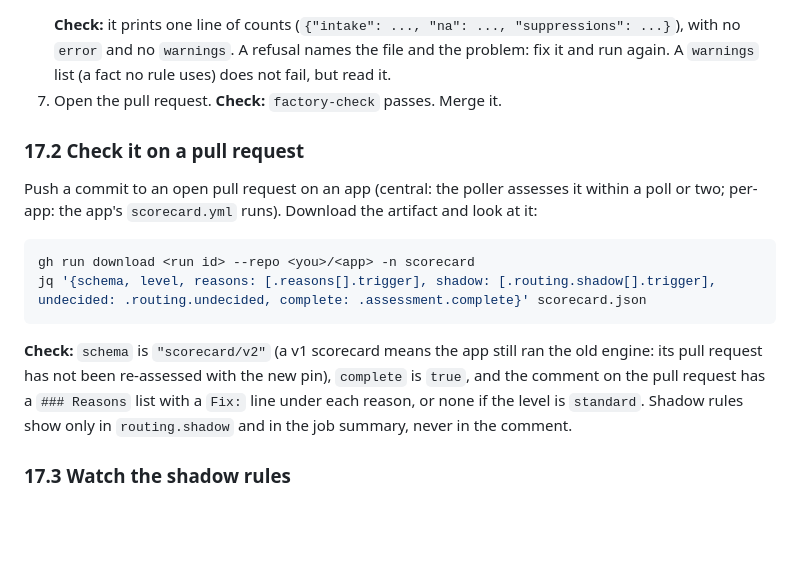
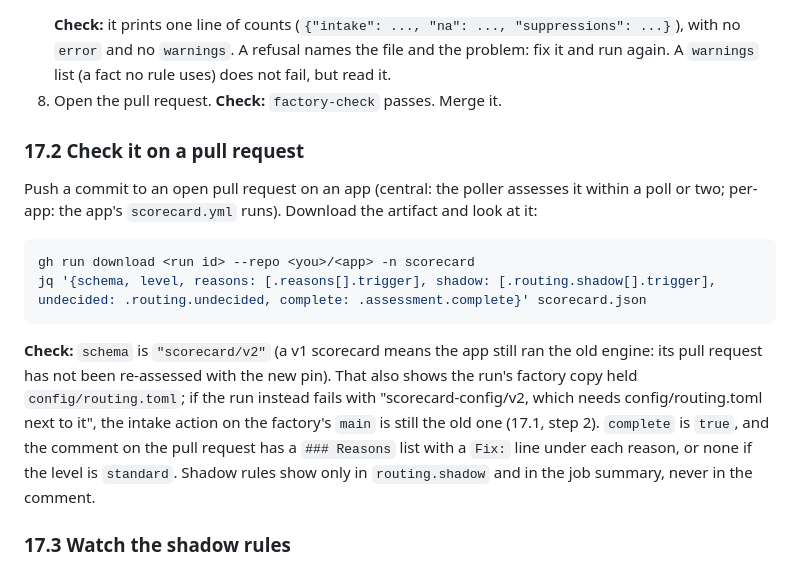
Before and after one commit to mwdavisii/platform-pipeline, a Markdown page: docs/setup/personal-poc.md, the part around one of its changes. GitHub-like rendering; blank space fills up the shorter version.

````diff
--- a/docs/setup/personal-poc.md
+++ b/docs/setup/personal-poc.md
@@ -1150,7 +1162,7 @@ Work on a branch of `<you>/scorecard-factory`. Every step below goes into this o
    docker run --rm --network none --read-only --tmpfs /tmp --user "$(id -u):$(id -g)" -v "$PWD:/factory:ro" "$BUILDER_IMAGE" scorecard check-factory --factory /factory
    ```
    **Check:** it prints one line of counts (`{"intake": ..., "na": ..., "suppressions": ...}`), with no `error` and no `warnings`. A refusal names the file and the problem: fix it and run again. A `warnings` list (a fact no rule uses) does not fail, but read it.
-7. Open the pull request. **Check:** `factory-check` passes. Merge it.
+8. Open the pull request. **Check:** `factory-check` passes. Merge it.
 
 ### 17.2 Check it on a pull request
 Push a commit to an open pull request on an app (central: the poller assesses it within a poll or two; per-app: the app's `scorecard.yml` runs). Download the artifact and look at it:
@@ -1158,7 +1170,7 @@ Push a commit to an open pull request on an app (central: the poller assesses it
 gh run download <run id> --repo <you>/<app> -n scorecard
 jq '{schema, level, reasons: [.reasons[].trigger], shadow: [.routing.shadow[].trigger], undecided: .routing.undecided, complete: .assessment.complete}' scorecard.json
 ```
-**Check:** `schema` is `"scorecard/v2"` (a v1 scorecard means the app still ran the old engine: its pull request has not been re-assessed with the new pin), `complete` is `true`, and the comment on the pull request has a `### Reasons` list with a `Fix:` line under each reason, or none if the level is `standard`. Shadow rules show only in `routing.shadow` and in the job summary, never in the comment.
+**Check:** `schema` is `"scorecard/v2"` (a v1 scorecard means the app still ran the old engine: its pull request has not been re-assessed with the new pin). That also shows the run's factory copy held `config/routing.toml`; if the run instead fails with "scorecard-config/v2, which needs config/routing.toml next to it", the intake action on the factory's `main` is still the old one (17.1, step 2). `complete` is `true`, and the comment on the pull request has a `### Reasons` list with a `Fix:` line under each reason, or none if the level is `standard`. Shadow rules show only in `routing.shadow` and in the job summary, never in the comment.
 
 ### 17.3 Watch the shadow rules
 Leave T-22 to T-26 in shadow while real pull requests come through. For each, look at `routing.shadow` (it would have routed) and `routing.undecided` (an agent answer that was `unsure` under `on_unsure = "standard"`). To enforce one, a separate factory pull request sets its `mode = "enforce"` (or deletes the `mode` line). Adding a rule later follows the steps in `docs/scorecard/routing.md`.
````
Also changed, not shown: other parts of docs/setup/personal-poc.md (+17 -5 lines).
